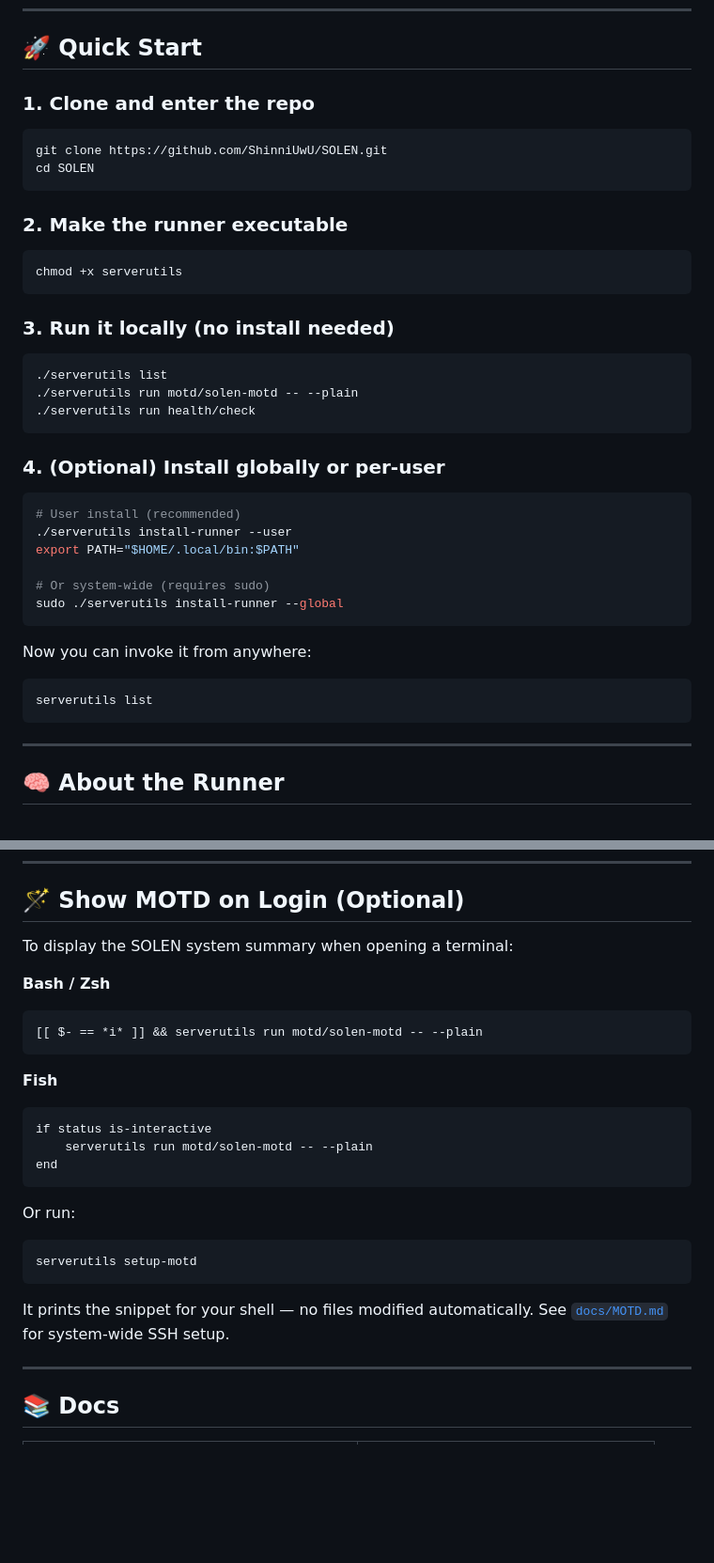
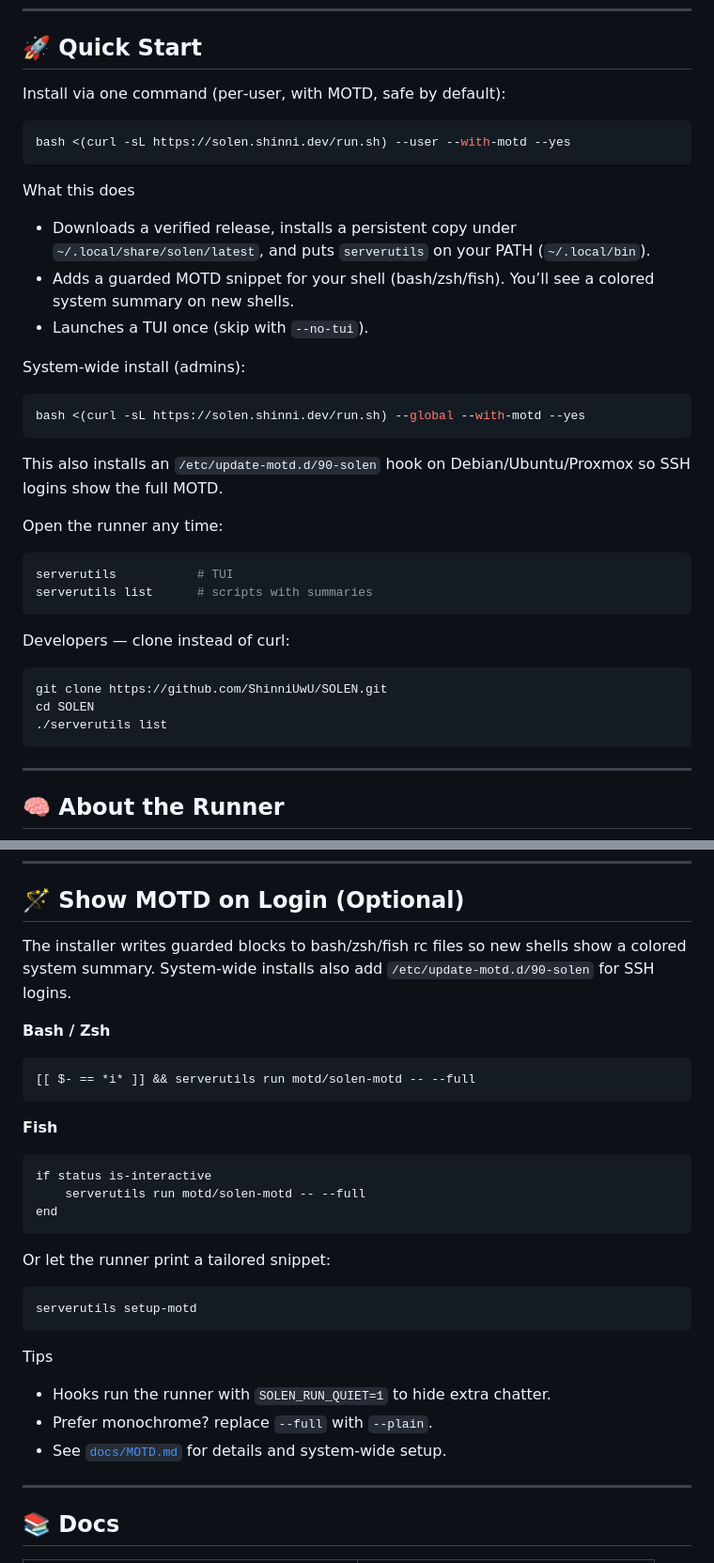
Before and after one commit to ShinniUwU/SOLEN, a Markdown page: README.md, 2 parts joined by grey strips. Shown at 94% size. GitHub-like rendering; blank space fills up the shorter version.

Commit message:
docs(readme): streamline install flow and add update/rollback usage

````diff
--- a/README.md
+++ b/README.md
@@ -14,42 +14,38 @@ Every script follows a common format for safe dry-runs, JSON output, and unified
 
 ## 🚀 **Quick Start**
 
-### 1. Clone and enter the repo
+Install via one command (per‑user, with MOTD, safe by default):
+
+```bash
+bash <(curl -sL https://solen.shinni.dev/run.sh) --user --with-motd --yes
+```
+
+What this does
+- Downloads a verified release, installs a persistent copy under `~/.local/share/solen/latest`, and puts `serverutils` on your PATH (`~/.local/bin`).
+- Adds a guarded MOTD snippet for your shell (bash/zsh/fish). You’ll see a colored system summary on new shells.
+- Launches a TUI once (skip with `--no-tui`).
+
+System‑wide install (admins):
+
+```bash
+bash <(curl -sL https://solen.shinni.dev/run.sh) --global --with-motd --yes
+```
+
+This also installs an `/etc/update-motd.d/90-solen` hook on Debian/Ubuntu/Proxmox so SSH logins show the full MOTD.
+
+Open the runner any time:
+
+```bash
+serverutils           # TUI
+serverutils list      # scripts with summaries
+```
+
+Developers — clone instead of curl:
 
 ```bash
 git clone https://github.com/ShinniUwU/SOLEN.git
 cd SOLEN
-```
-
-### 2. Make the runner executable
-
-```bash
-chmod +x serverutils
-```
-
-### 3. Run it locally (no install needed)
-
-```bash
 ./serverutils list
-./serverutils run motd/solen-motd -- --plain
-./serverutils run health/check
-```
-
-### 4. (Optional) Install globally or per-user
-
-```bash
-# User install (recommended)
-./serverutils install-runner --user
-export PATH="$HOME/.local/bin:$PATH"
-
-# Or system-wide (requires sudo)
-sudo ./serverutils install-runner --global
-```
-
-Now you can invoke it from anywhere:
-
-```bash
-serverutils list
 ```
 
 ---
@@ -161,30 +188,33 @@ serverutils list
 
 ## 🪄 **Show MOTD on Login (Optional)**
 
-To display the SOLEN system summary when opening a terminal:
+The installer writes guarded blocks to bash/zsh/fish rc files so new shells show a colored system summary.
+System‑wide installs also add `/etc/update-motd.d/90-solen` for SSH logins.
 
 **Bash / Zsh**
 
 ```bash
-[[ $- == *i* ]] && serverutils run motd/solen-motd -- --plain
+[[ $- == *i* ]] && serverutils run motd/solen-motd -- --full
 ```
 
 **Fish**
 
 ```fish
 if status is-interactive
-    serverutils run motd/solen-motd -- --plain
+    serverutils run motd/solen-motd -- --full
 end
 ```
 
-Or run:
+Or let the runner print a tailored snippet:
 
 ```bash
 serverutils setup-motd
 ```
 
-It prints the snippet for your shell — no files modified automatically.
-See [`docs/MOTD.md`](./docs/MOTD.md) for system-wide SSH setup.
+Tips
+- Hooks run the runner with `SOLEN_RUN_QUIET=1` to hide extra chatter.
+- Prefer monochrome? replace `--full` with `--plain`.
+- See [`docs/MOTD.md`](./docs/MOTD.md) for details and system-wide setup.
 
 ---
 
````
Also changed, not shown: other parts of README.md (+31 -0 lines).
